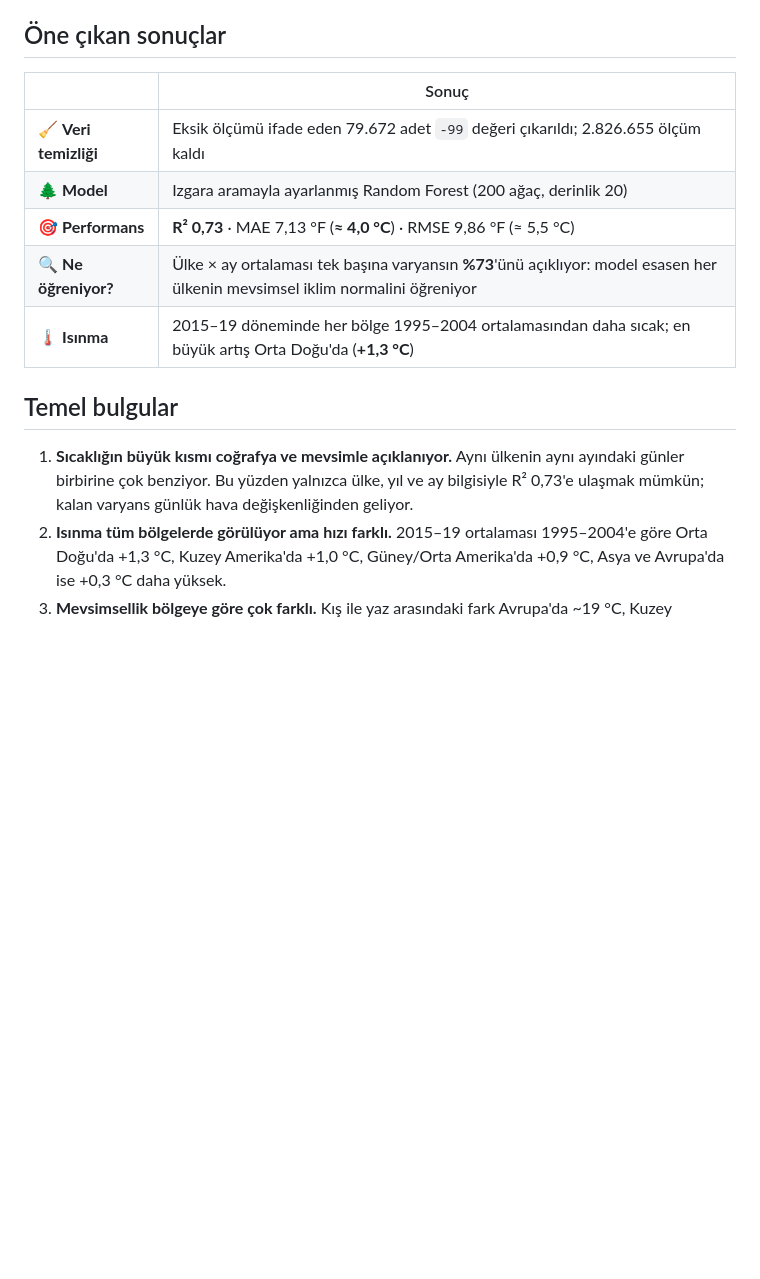
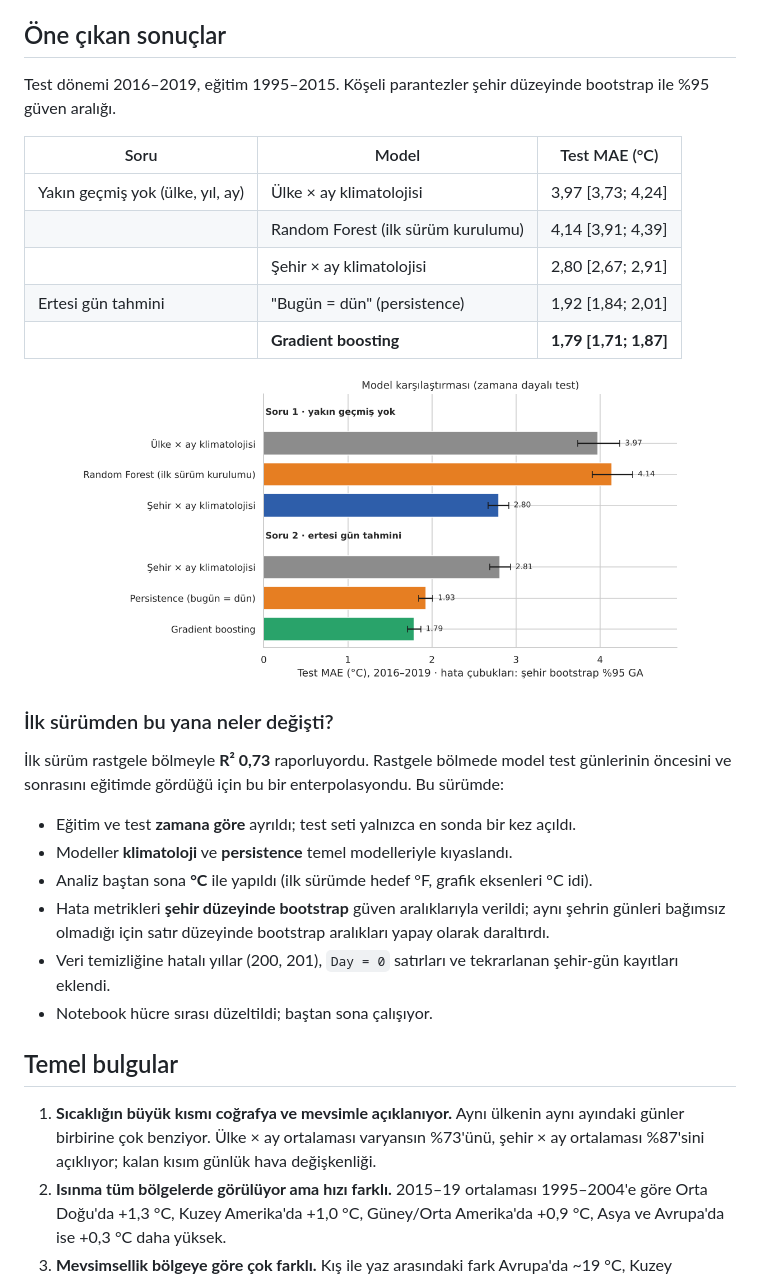
Before and after one commit to Memreu/Global-Temperature-Prediction-Project, a Markdown page: README.md, the part around one of its changes. Rendered like a GitHub page; pictures changed too: images/03_model_karsilastirma.png (added); blank space fills up the shorter version.

```diff
--- a/README.md
+++ b/README.md
@@ -35,17 +35,32 @@
 
 ## Öne çıkan sonuçlar
 
-| | Sonuç |
-|---|---|
-| 🧹 **Veri temizliği** | Eksik ölçümü ifade eden 79.672 adet `-99` değeri çıkarıldı; 2.826.655 ölçüm kaldı |
-| 🌲 **Model** | Izgara aramayla ayarlanmış Random Forest (200 ağaç, derinlik 20) |
-| 🎯 **Performans** | **R² 0,73** · MAE 7,13 °F (**≈ 4,0 °C**) · RMSE 9,86 °F (≈ 5,5 °C) |
-| 🔍 **Ne öğreniyor?** | Ülke × ay ortalaması tek başına varyansın **%73**'ünü açıklıyor: model esasen her ülkenin mevsimsel iklim normalini öğreniyor |
-| 🌡️ **Isınma** | 2015–19 döneminde her bölge 1995–2004 ortalamasından daha sıcak; en büyük artış Orta Doğu'da (**+1,3 °C**) |
+Test dönemi 2016–2019, eğitim 1995–2015. Köşeli parantezler şehir düzeyinde bootstrap ile %95 güven aralığı.
+
+| Soru | Model | Test MAE (°C) |
+|---|---|---|
+| Yakın geçmiş yok (ülke, yıl, ay) | Ülke × ay klimatolojisi | 3,97 [3,73; 4,24] |
+| | Random Forest (ilk sürüm kurulumu) | 4,14 [3,91; 4,39] |
+| | Şehir × ay klimatolojisi | 2,80 [2,67; 2,91] |
+| Ertesi gün tahmini | "Bugün = dün" (persistence) | 1,92 [1,84; 2,01] |
+| | **Gradient boosting** | **1,79 [1,71; 1,87]** |
+
+<p align="center"><img src="images/03_model_karsilastirma.png" width="85%"></p>
+
+### İlk sürümden bu yana neler değişti?
+
+İlk sürüm rastgele bölmeyle **R² 0,73** raporluyordu. Rastgele bölmede model test günlerinin öncesini ve sonrasını eğitimde gördüğü için bu bir enterpolasyondu. Bu sürümde:
+
+- Eğitim ve test **zamana göre** ayrıldı; test seti yalnızca en sonda bir kez açıldı.
+- Modeller **klimatoloji** ve **persistence** temel modelleriyle kıyaslandı.
+- Analiz baştan sona **°C** ile yapıldı (ilk sürümde hedef °F, grafik eksenleri °C idi).
+- Hata metrikleri **şehir düzeyinde bootstrap** güven aralıklarıyla verildi; aynı şehrin günleri bağımsız olmadığı için satır düzeyinde bootstrap aralıkları yapay olarak daraltırdı.
+- Veri temizliğine hatalı yıllar (200, 201), `Day = 0` satırları ve tekrarlanan şehir-gün kayıtları eklendi.
+- Notebook hücre sırası düzeltildi; baştan sona çalışıyor.
 
 ## Temel bulgular
 
-1. **Sıcaklığın büyük kısmı coğrafya ve mevsimle açıklanıyor.** Aynı ülkenin aynı ayındaki günler birbirine çok benziyor. Bu yüzden yalnızca ülke, yıl ve ay bilgisiyle R² 0,73'e ulaşmak mümkün; kalan varyans günlük hava değişkenliğinden geliyor.
+1. **Sıcaklığın büyük kısmı coğrafya ve mevsimle açıklanıyor.** Aynı ülkenin aynı ayındaki günler birbirine çok benziyor. Ülke × ay ortalaması varyansın %73'ünü, şehir × ay ortalaması %87'sini açıklıyor; kalan kısım günlük hava değişkenliği.
 2. **Isınma tüm bölgelerde görülüyor ama hızı farklı.** 2015–19 ortalaması 1995–2004'e göre Orta Doğu'da +1,3 °C, Kuzey Amerika'da +1,0 °C, Güney/Orta Amerika'da +0,9 °C, Asya ve Avrupa'da ise +0,3 °C daha yüksek.
 3. **Mevsimsellik bölgeye göre çok farklı.** Kış ile yaz arasındaki fark Avrupa'da ~19 °C, Kuzey Amerika'da ~23 °C iken, Afrika ve Güney/Orta Amerika'da yıl boyunca sıcaklık neredeyse sabit; Avustralya'da ise mevsimler ters.
 4. **En sıcak ve en soğuk ülkeler.** Ortalamada Haiti (29,6 °C), Nijerya ve Tayland en sıcak; Moğolistan (−0,9 °C), İzlanda ve Norveç en soğuk ülkeler.
```
Also changed, not shown: other parts of README.md (+31 -24 lines), images/04_hata_analizi.png (added), 1 other file.
